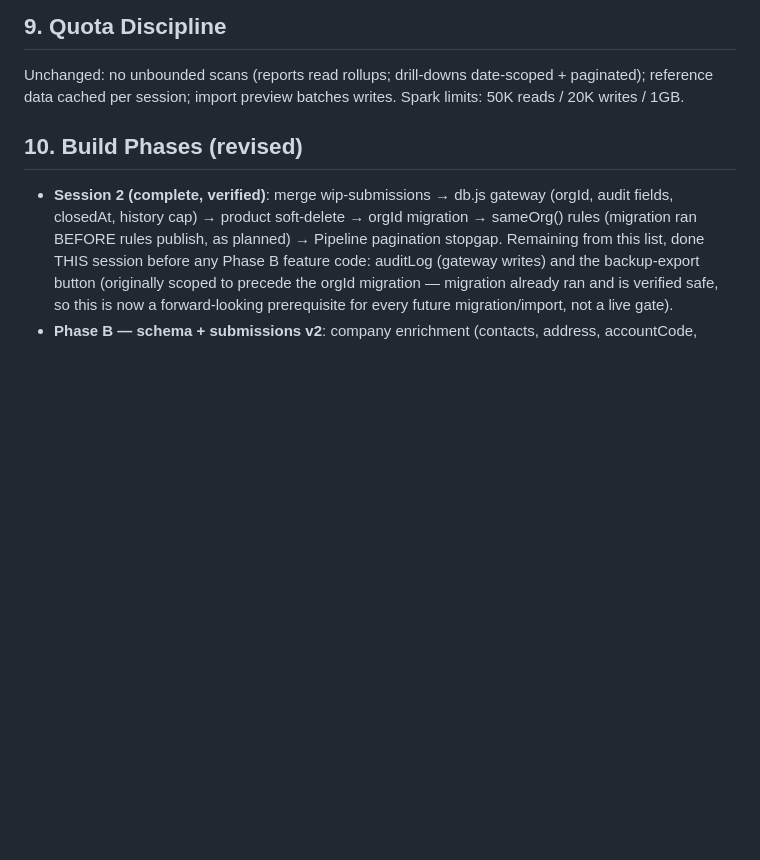
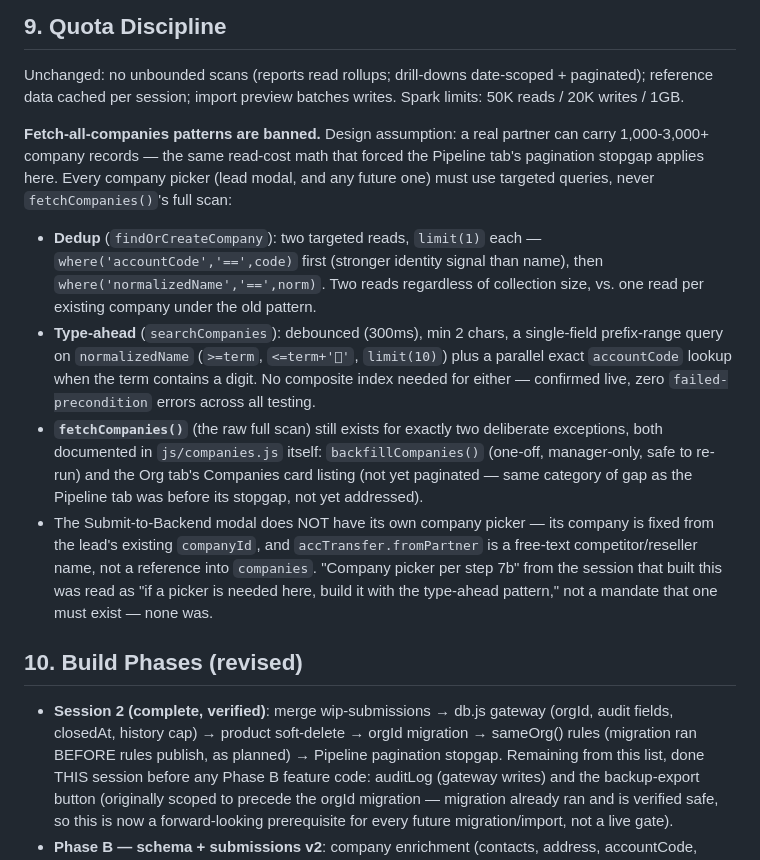
Before and after one commit to Akosoto/du_sales_cockpit, a Markdown page: ARCHITECTURE.md, the part around the change. Rendered like a GitHub page; blank space fills up the shorter version.

Commit message:
Step 7e/f: ARCHITECTURE.md Section 9 update + final dedup regression
Documents the fetch-all-companies ban, the targeted-lookup pattern
(accountCode-then-normalizedName for dedup, prefix-range + parallel
accountCode check for type-ahead), the 1,000-3,000-companies-per-
partner design assumption, and the two deliberate fetchCompanies()
exceptions (backfillCompanies, Org tab Companies card - the latter not
yet paginated, a known gap).

Clarifies the Submit-to-Backend modal deliberately has no company
picker of its own (company comes from the lead; accTransfer.fromPartner
is a free-text competitor name, not a companies reference) - "company
picker per step 7b" was read as a pattern constraint if one were
needed, not a mandate that one must exist.

No composite index was needed for any of this work - confirmed live,
zero failed-precondition errors across all testing.

Verified live: exact-name dedup (case/whitespace-insensitive via
normalizeCompanyName) resolves two calls to the same company via the
new targeted query, matching the accountCode dedup already verified in
the company-enrichment session.

Co-Authored-By: Claude Sonnet 5 <noreply@anthropic.com>

```diff
--- a/ARCHITECTURE.md
+++ b/ARCHITECTURE.md
@@ -323,6 +323,36 @@ Unchanged: no unbounded scans (reports read rollups; drill-downs
 date-scoped + paginated); reference data cached per session; import
 preview batches writes. Spark limits: 50K reads / 20K writes / 1GB.
 
+**Fetch-all-companies patterns are banned.** Design assumption: a real
+partner can carry 1,000-3,000+ company records — the same read-cost math
+that forced the Pipeline tab's pagination stopgap applies here. Every
+company picker (lead modal, and any future one) must use targeted
+queries, never `fetchCompanies()`'s full scan:
+- **Dedup** (`findOrCreateCompany`): two targeted reads, `limit(1)` each
+  — `where('accountCode','==',code)` first (stronger identity signal
+  than name), then `where('normalizedName','==',norm)`. Two reads
+  regardless of collection size, vs. one read per existing company
+  under the old pattern.
+- **Type-ahead** (`searchCompanies`): debounced (300ms), min 2 chars, a
+  single-field prefix-range query on `normalizedName`
+  (`>=term`, `<=term+''`, `limit(10)`) plus a parallel exact
+  `accountCode` lookup when the term contains a digit. No composite
+  index needed for either — confirmed live, zero `failed-precondition`
+  errors across all testing.
+- **`fetchCompanies()`** (the raw full scan) still exists for exactly
+  two deliberate exceptions, both documented in `js/companies.js`
+  itself: `backfillCompanies()` (one-off, manager-only, safe to re-run)
+  and the Org tab's Companies card listing (not yet paginated — same
+  category of gap as the Pipeline tab was before its stopgap, not yet
+  addressed).
+- The Submit-to-Backend modal does NOT have its own company picker —
+  its company is fixed from the lead's existing `companyId`, and
+  `accTransfer.fromPartner` is a free-text competitor/reseller name,
+  not a reference into `companies`. "Company picker per step 7b" from
+  the session that built this was read as "if a picker is needed here,
+  build it with the type-ahead pattern," not a mandate that one must
+  exist — none was.
+
 ## 10. Build Phases (revised)
 
 - **Session 2 (complete, verified)**: merge wip-submissions → db.js
```
